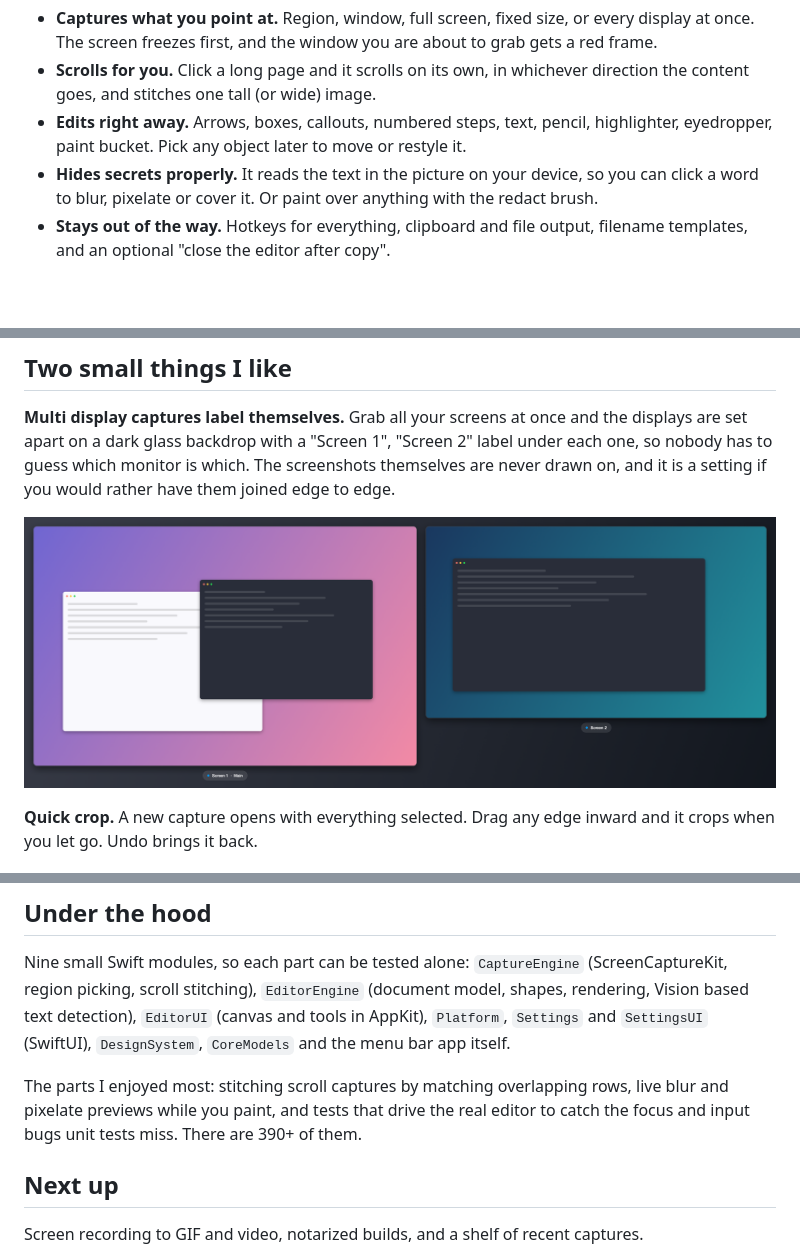
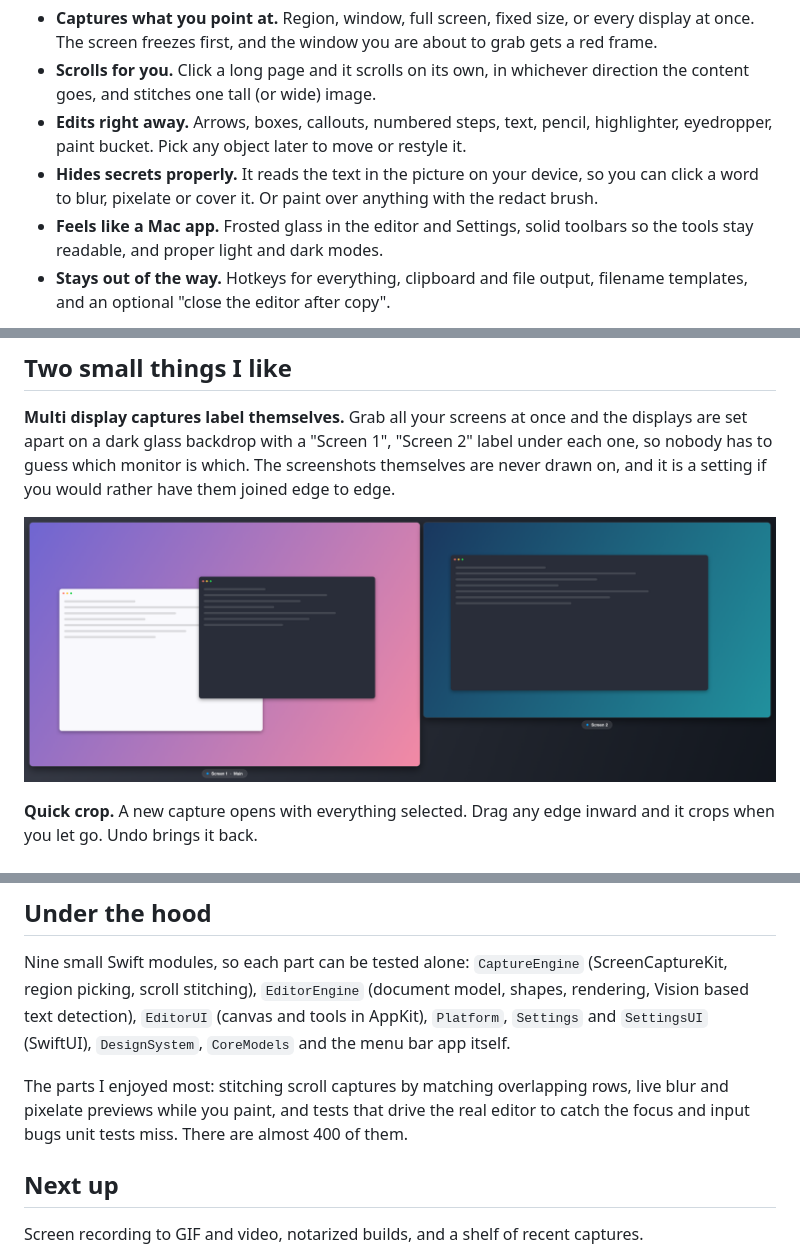
Before and after one commit to jhrahman/CaptureDeck, a Markdown page: README.md, 3 parts joined by grey strips. Rendered like a GitHub page; pictures changed too: docs/images/displays.png; blank space fills up the shorter version.

Commit message:
README: refresh screenshots, mention the glass UI and light and dark modes

```diff
--- a/README.md
+++ b/README.md
@@ -35,6 +35,7 @@ I started CaptureDeck as a weekend project because I kept opening a second app e
 - **Scrolls for you.** Click a long page and it scrolls on its own, in whichever direction the content goes, and stitches one tall (or wide) image.
 - **Edits right away.** Arrows, boxes, callouts, numbered steps, text, pencil, highlighter, eyedropper, paint bucket. Pick any object later to move or restyle it.
 - **Hides secrets properly.** It reads the text in the picture on your device, so you can click a word to blur, pixelate or cover it. Or paint over anything with the redact brush.
+- **Feels like a Mac app.** Frosted glass in the editor and Settings, solid toolbars so the tools stay readable, and proper light and dark modes.
 - **Stays out of the way.** Hotkeys for everything, clipboard and file output, filename templates, and an optional "close the editor after copy".
 
 <p align="center">
@@ -76,7 +77,7 @@ You need macOS 13+ and Swift 6 (Xcode or the Command Line Tools).
 
 Nine small Swift modules, so each part can be tested alone: `CaptureEngine` (ScreenCaptureKit, region picking, scroll stitching), `EditorEngine` (document model, shapes, rendering, Vision based text detection), `EditorUI` (canvas and tools in AppKit), `Platform`, `Settings` and `SettingsUI` (SwiftUI), `DesignSystem`, `CoreModels` and the menu bar app itself.
 
-The parts I enjoyed most: stitching scroll captures by matching overlapping rows, live blur and pixelate previews while you paint, and tests that drive the real editor to catch the focus and input bugs unit tests miss. There are 390+ of them.
+The parts I enjoyed most: stitching scroll captures by matching overlapping rows, live blur and pixelate previews while you paint, and tests that drive the real editor to catch the focus and input bugs unit tests miss. There are almost 400 of them.
 
 ## Next up
 
```
Also changed, not shown: docs/images/annotate.png, docs/images/hide.png.
